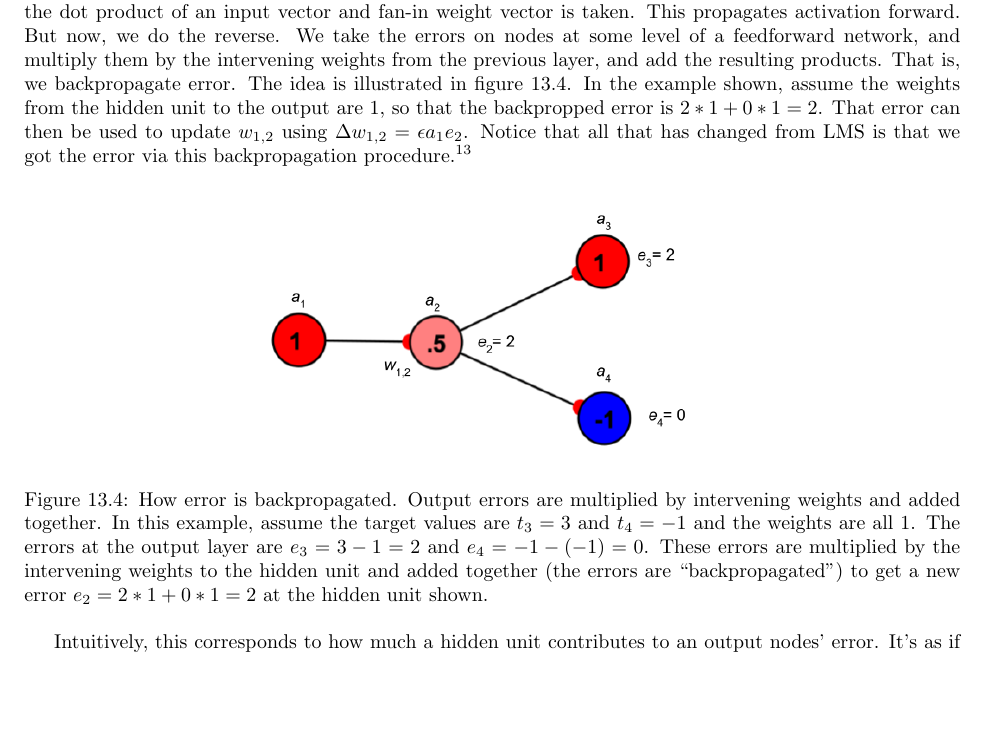
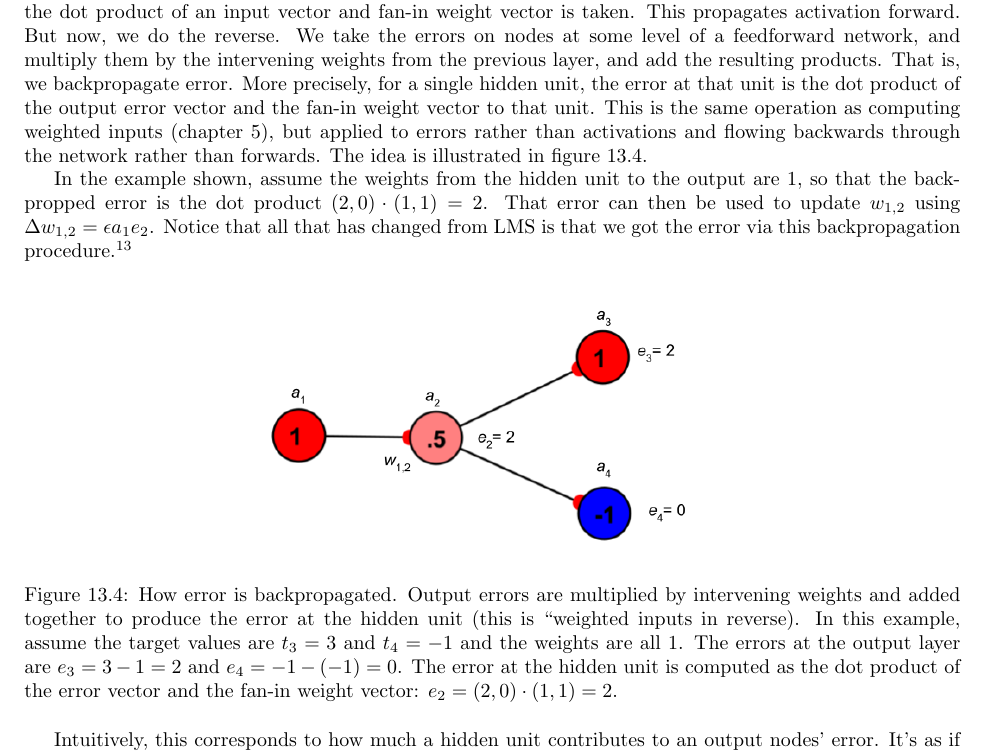
Before and after one commit to simbrain/NeuralNetworksCogSciBook, a LaTeX thesis (NeuralNetworksCogsci.tex, which reads LMSBackprop.tex): part of page 151 of 255, cut so that both start at the same text, the shorter picture padded with empty space. Compiled offline with pdfLaTeX.

Commit message:
minor improvements to backprop discussion

```diff
--- a/LMSBackprop.tex
+++ b/LMSBackprop.tex
@@ -175,11 +175,13 @@ We will not cover the details of the backpropagation algorithm here\footnote{Tho
 \begin{eqnarray*}
 \Delta w_{i,j}  =  \epsilon a_i e_j
 \end{eqnarray*}
-Where $e_j$ is now just a different kind of error. This error is computed by a kind of reversal of how weighted inputs are computed in forward propagation. When weighted inputs or net inputs (see chapter \extref{ch_act_functions}) to a node are computed, activations are multiplied by intervening weights and added together. In linear algebra terms, the dot product of an input vector and fan-in weight vector is taken. This propagates activation forward. But now, we do the reverse. We take the errors on nodes at some level of a feedforward network, and multiply them by the intervening weights from the previous layer, and add the resulting products.  That is, we backpropagate error. The idea is illustrated in figure \ref{backprop_error}. In the example shown, assume the weights from the hidden unit to the output are 1, so that the backpropped error is $2 * 1 + 0 * 1 = 2$. That error can then be used to update $w_{1,2}$ using  $\Delta w_{1,2}  =  \epsilon a_1 e_2$. Notice that all that has changed from LMS is that we got the error via this backpropagation procedure.\footnote{If $\epsilon = 1$, the weight  $w_{1,2}$ will be updated from 1 to $1 + 1 \cdot 1 \cdot 2 = 3$. This will improve $a_3$ but make $a_4$ worse (however, repeated application of the rule with a lower learning rate $\epsilon$  would reduce error).}
+Where $e_j$ is now just a different kind of error. This error is computed by a kind of reversal of how weighted inputs are computed in forward propagation. When weighted inputs or net inputs (see chapter \extref{ch_act_functions}) to a node are computed, activations are multiplied by intervening weights and added together. In linear algebra terms, the dot product of an input vector and fan-in weight vector is taken. This propagates activation forward. But now, we do the reverse. We take the errors on nodes at some level of a feedforward network, and multiply them by the intervening weights from the previous layer, and add the resulting products.  That is, we backpropagate error. More precisely, for a single hidden unit, the error at that unit is the dot product of the output error vector and the fan-in weight vector to that unit. This is the same operation as computing weighted inputs (chapter \extref{ch_act_functions}), but applied to errors rather than activations and flowing backwards through the network rather than forwards. The idea is illustrated in figure \ref{backprop_error}.
+
+ In the example shown, assume the weights from the hidden unit to the output are 1, so that the backpropped error is the dot product $(2, 0) \cdot (1, 1) = 2$. That error can then be used to update $w_{1,2}$ using  $\Delta w_{1,2}  =  \epsilon a_1 e_2$. Notice that all that has changed from LMS is that we got the error via this backpropagation procedure.\footnote{If $\epsilon = 1$, the weight  $w_{1,2}$ will be updated from 1 to $1 + 1 \cdot 1 \cdot 2 = 3$. This will improve $a_3$ but make $a_4$ worse (however, repeated application of the rule with a lower learning rate $\epsilon$  would reduce error).}
 \begin{figure}[h]
 \centering
 \includegraphics[width=0.5\textwidth]{images/backpropError}
-\caption[Jeff Yoshimi.]{How error is backpropagated. Output errors are multiplied by intervening weights and added together. In this example, assume the target values are $t_3 = 3$ and $t_4 = -1$ and the weights are all $1$. The errors at the output layer are $e_3 = 3-1=2$ and $e_4 = -1 - (-1) =  0$.  These errors are multiplied by the intervening weights to the hidden unit and added together (the errors are ``backpropagated'') to get a new error $e_2 = 2 * 1 + 0 * 1 = 2$ at the hidden unit shown.}
+\caption[Jeff Yoshimi.]{How error is backpropagated. Output errors are multiplied by intervening weights and added together to produce the error at the hidden unit (this is ``weighted inputs in reverse). In this example, assume the target values are $t_3 = 3$ and $t_4 = -1$ and the weights are all $1$. The errors at the output layer are $e_3 = 3-1=2$ and $e_4 = -1 - (-1) =  0$.  The error at the hidden unit is computed as the dot product of the error vector and the fan-in weight vector: $e_2 = (2, 0) \cdot (1, 1) = 2$.}
 \label{backprop_error}
 \end{figure}
 % Maybe another example with other weight values
```
